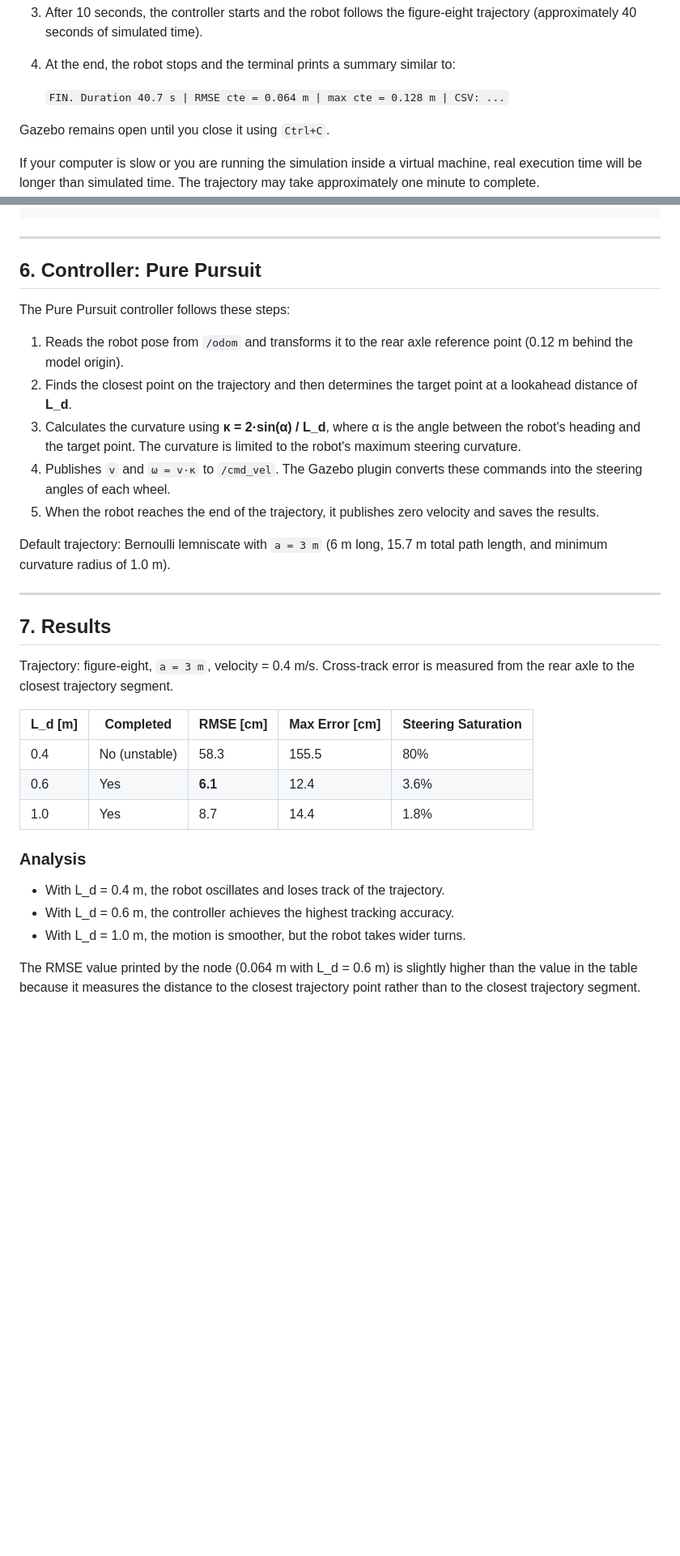
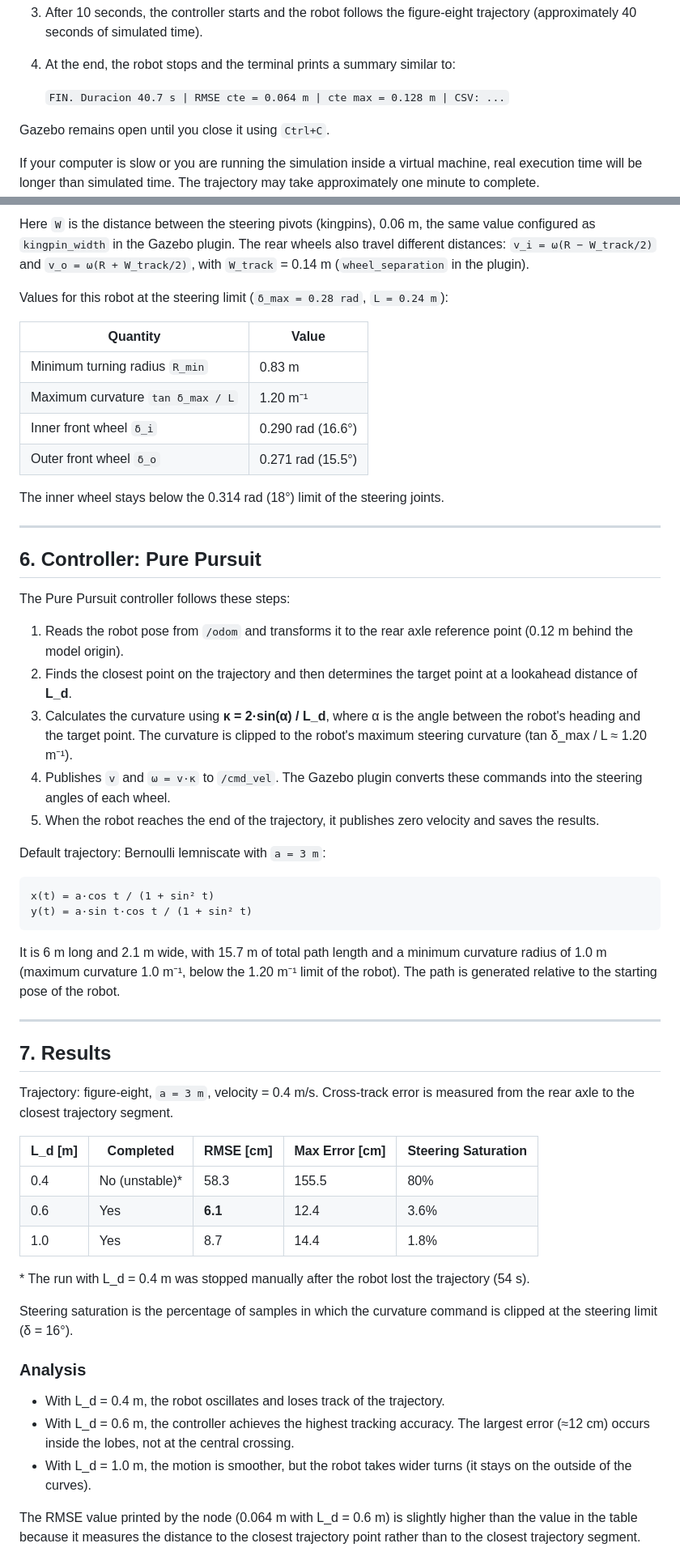
Before and after one commit to StevenYari/ws_Project_group14, a Markdown page: README.md, 2 parts joined by grey strips. Shown at 81% size. Rendered like a GitHub page; blank space fills up the shorter version.

````diff
--- a/README.md
+++ b/README.md
@@ -68,7 +76,7 @@ What happens:
 3. After 10 seconds, the controller starts and the robot follows the figure-eight trajectory (approximately 40 seconds of simulated time).
 4. At the end, the robot stops and the terminal prints a summary similar to:
 
-   `FIN. Duration 40.7 s | RMSE cte = 0.064 m | max cte = 0.128 m | CSV: ...`
+   `FIN. Duracion 40.7 s | RMSE cte = 0.064 m | cte max = 0.128 m | CSV: ...`
 
 Gazebo remains open until you close it using `Ctrl+C`.
 
@@ -166,3 +200,15 @@ R = L / tanδ     R_min = L / tan δ_max
+Here `W` is the distance between the steering pivots (kingpins), 0.06 m, the same value configured as `kingpin_width` in the Gazebo plugin. The rear wheels also travel different distances: `v_i = ω(R − W_track/2)` and `v_o = ω(R + W_track/2)`, with `W_track` = 0.14 m (`wheel_separation` in the plugin).
+
+Values for this robot at the steering limit (`δ_max = 0.28 rad`, `L = 0.24 m`):
+
+| Quantity | Value |
+|---|---|
+| Minimum turning radius `R_min` | 0.83 m |
+| Maximum curvature `tan δ_max / L` | 1.20 m⁻¹ |
+| Inner front wheel `δ_i` | 0.290 rad (16.6°) |
+| Outer front wheel `δ_o` | 0.271 rad (15.5°) |
+
+The inner wheel stays below the 0.314 rad (18°) limit of the steering joints.
 
 ---
 
@@ -172,11 +218,18 @@ The Pure Pursuit controller follows these steps:
 
 1. Reads the robot pose from `/odom` and transforms it to the rear axle reference point (0.12 m behind the model origin).
 2. Finds the closest point on the trajectory and then determines the target point at a lookahead distance of **L_d**.
-3. Calculates the curvature using **κ = 2·sin(α) / L_d**, where α is the angle between the robot's heading and the target point. The curvature is limited to the robot's maximum steering curvature.
+3. Calculates the curvature using **κ = 2·sin(α) / L_d**, where α is the angle between the robot's heading and the target point. The curvature is clipped to the robot's maximum steering curvature (tan δ_max / L ≈ 1.20 m⁻¹).
 4. Publishes `v` and `ω = v·κ` to `/cmd_vel`. The Gazebo plugin converts these commands into the steering angles of each wheel.
 5. When the robot reaches the end of the trajectory, it publishes zero velocity and saves the results.
 
-Default trajectory: Bernoulli lemniscate with `a = 3 m` (6 m long, 15.7 m total path length, and minimum curvature radius of 1.0 m).
+Default trajectory: Bernoulli lemniscate with `a = 3 m`:
+
+```text
+x(t) = a·cos t / (1 + sin² t)
+y(t) = a·sin t·cos t / (1 + sin² t)
+```
+
+It is 6 m long and 2.1 m wide, with 15.7 m of total path length and a minimum curvature radius of 1.0 m (maximum curvature 1.0 m⁻¹, below the 1.20 m⁻¹ limit of the robot). The path is generated relative to the starting pose of the robot.
 
 ---
 
@@ -186,14 +239,18 @@ Trajectory: figure-eight, `a = 3 m`, velocity = 0.4 m/s. Cross-track error is me
 
 | L_d [m] | Completed | RMSE [cm] | Max Error [cm] | Steering Saturation |
 |---|---|---|---|---|
-| 0.4 | No (unstable) | 58.3 | 155.5 | 80% |
+| 0.4 | No (unstable)* | 58.3 | 155.5 | 80% |
 | 0.6 | Yes | **6.1** | 12.4 | 3.6% |
 | 1.0 | Yes | 8.7 | 14.4 | 1.8% |
+
+\* The run with L_d = 0.4 m was stopped manually after the robot lost the trajectory (54 s).
+
+Steering saturation is the percentage of samples in which the curvature command is clipped at the steering limit (δ = 16°).
 
 ### Analysis
 
 - With L_d = 0.4 m, the robot oscillates and loses track of the trajectory.
-- With L_d = 0.6 m, the controller achieves the highest tracking accuracy.
-- With L_d = 1.0 m, the motion is smoother, but the robot takes wider turns.
+- With L_d = 0.6 m, the controller achieves the highest tracking accuracy. The largest error (≈12 cm) occurs inside the lobes, not at the central crossing.
+- With L_d = 1.0 m, the motion is smoother, but the robot takes wider turns (it stays on the outside of the curves).
 
 The RMSE value printed by the node (0.064 m with L_d = 0.6 m) is slightly higher than the value in the table because it measures the distance to the closest trajectory point rather than to the closest trajectory segment.
````
Also changed, not shown: other parts of README.md (+71 -12 lines), docs/ackermann_kinematics.png (added).
